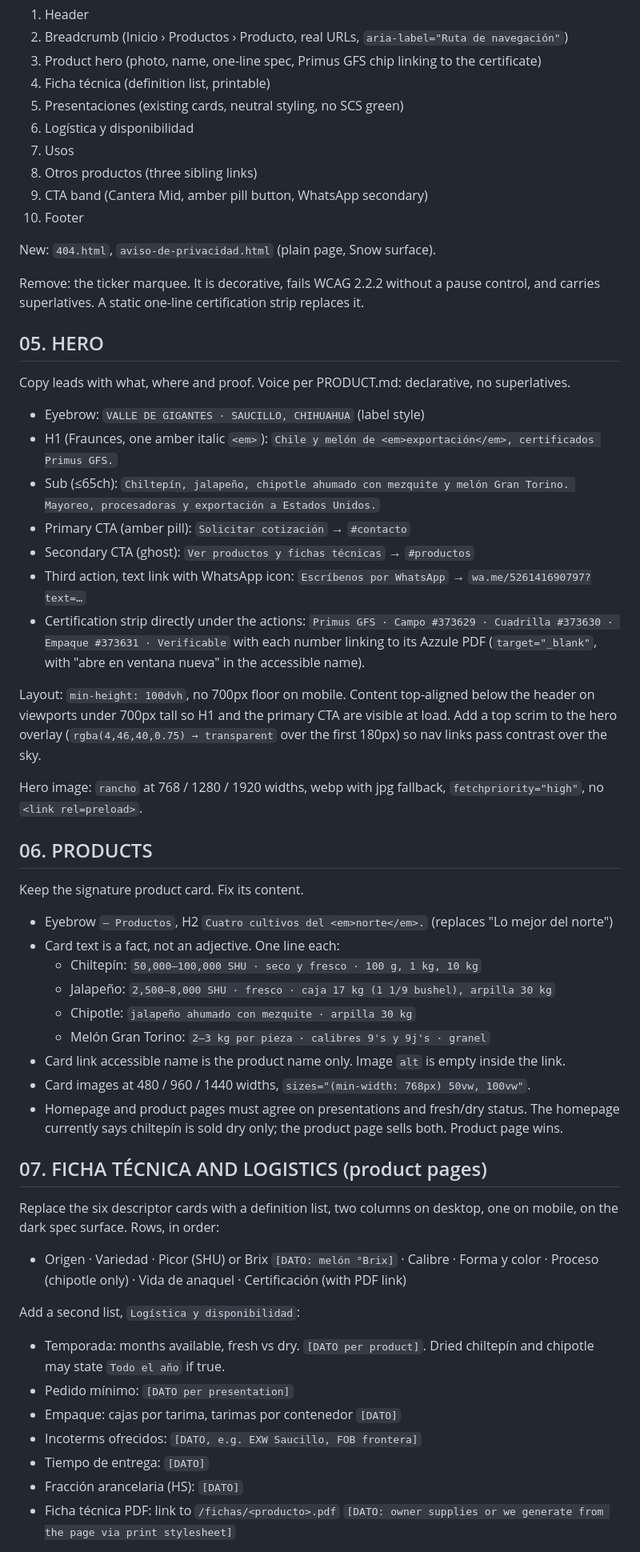
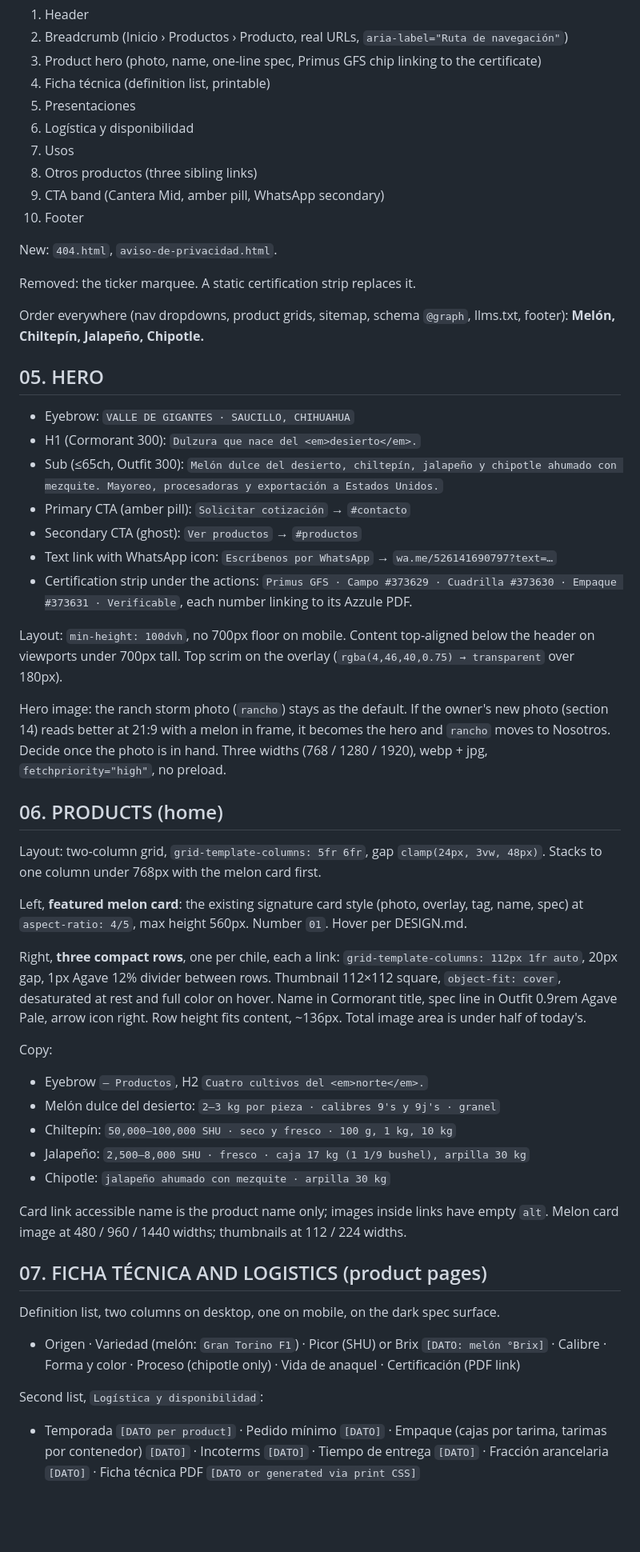
Before and after one commit to Gep3tto/valledegigantes-web, a Markdown page: SPEC.md, the part around one of its changes. Shown at 80% size. Drawn GitHub-style; blank space fills up the shorter version.

```diff
--- a/SPEC.md
+++ b/SPEC.md
@@ -96,69 +119,76 @@ Product pages `/chiltepin/`, `/jalapeno/`, `/chipotle/`, `/melon/`:
 2. Breadcrumb (Inicio › Productos › Producto, real URLs, `aria-label="Ruta de navegación"`)
 3. Product hero (photo, name, one-line spec, Primus GFS chip linking to the certificate)
 4. Ficha técnica (definition list, printable)
-5. Presentaciones (existing cards, neutral styling, no SCS green)
+5. Presentaciones
 6. Logística y disponibilidad
 7. Usos
 8. Otros productos (three sibling links)
-9. CTA band (Cantera Mid, amber pill button, WhatsApp secondary)
+9. CTA band (Cantera Mid, amber pill, WhatsApp secondary)
 10. Footer
 
-New: `404.html`, `aviso-de-privacidad.html` (plain page, Snow surface).
+New: `404.html`, `aviso-de-privacidad.html`.
 
-Remove: the ticker marquee. It is decorative, fails WCAG 2.2.2 without a pause
-control, and carries superlatives. A static one-line certification strip replaces it.
+Removed: the ticker marquee. A static certification strip replaces it.
+
+Order everywhere (nav dropdowns, product grids, sitemap, schema `@graph`, llms.txt,
+footer): **Melón, Chiltepín, Jalapeño, Chipotle.**
 
 ## 05. HERO
 
-Copy leads with what, where and proof. Voice per PRODUCT.md: declarative, no superlatives.
+- Eyebrow: `VALLE DE GIGANTES · SAUCILLO, CHIHUAHUA`
+- H1 (Cormorant 300): `Dulzura que nace del <em>desierto</em>.`
+- Sub (≤65ch, Outfit 300): `Melón dulce del desierto, chiltepín, jalapeño y chipotle ahumado con mezquite. Mayoreo, procesadoras y exportación a Estados Unidos.`
+- Primary CTA (amber pill): `Solicitar cotización` → `#contacto`
+- Secondary CTA (ghost): `Ver productos` → `#productos`
+- Text link with WhatsApp icon: `Escríbenos por WhatsApp` → `wa.me/526141690797?text=…`
+- Certification strip under the actions:
+  `Primus GFS · Campo #373629 · Cuadrilla #373630 · Empaque #373631 · Verificable`,
+  each number linking to its Azzule PDF.
 
-- Eyebrow: `VALLE DE GIGANTES · SAUCILLO, CHIHUAHUA` (label style)
-- H1 (Fraunces, one amber italic `<em>`):
-  `Chile y melón de <em>exportación</em>, certificados Primus GFS.`
-- Sub (≤65ch): `Chiltepín, jalapeño, chipotle ahumado con mezquite y melón Gran Torino. Mayoreo, procesadoras y exportación a Estados Unidos.`
-- Primary CTA (amber pill): `Solicitar cotización` → `#contacto`
-- Secondary CTA (ghost): `Ver productos y fichas técnicas` → `#productos`
-- Third action, text link with WhatsApp icon: `Escríbenos por WhatsApp` → `wa.me/526141690797?text=…`
-- Certification strip directly under the actions:
-  `Primus GFS · Campo #373629 · Cuadrilla #373630 · Empaque #373631 · Verificable` with each number linking to its Azzule PDF (`target="_blank"`, with "abre en ventana nueva" in the accessible name).
+Layout: `min-height: 100dvh`, no 700px floor on mobile. Content top-aligned below the
+header on viewports under 700px tall. Top scrim on the overlay
+(`rgba(4,46,40,0.75) → transparent` over 180px).
 
-Layout: `min-height: 100dvh`, no 700px floor on mobile. Content top-aligned below
-the header on viewports under 700px tall so H1 and the primary CTA are visible at
-load. Add a top scrim to the hero overlay (`rgba(4,46,40,0.75) → transparent` over
-the first 180px) so nav links pass contrast over the sky.
+Hero image: the ranch storm photo (`rancho`) stays as the default. If the owner's new
+photo (section 14) reads better at 21:9 with a melon in frame, it becomes the hero and
+`rancho` moves to Nosotros. Decide once the photo is in hand. Three widths
+(768 / 1280 / 1920), webp + jpg, `fetchpriority="high"`, no preload.
 
-Hero image: `rancho` at 768 / 1280 / 1920 widths, webp with jpg fallback,
-`fetchpriority="high"`, no `<link rel=preload>`.
+## 06. PRODUCTS (home)
 
-## 06. PRODUCTS
+Layout: two-column grid, `grid-template-columns: 5fr 6fr`, gap `clamp(24px, 3vw, 48px)`.
+Stacks to one column under 768px with the melon card first.
 
-Keep the signature product card. Fix its content.
+Left, **featured melon card**: the existing signature card style (photo, overlay,
+tag, name, spec) at `aspect-ratio: 4/5`, max height 560px. Number `01`. Hover per DESIGN.md.
 
-- Eyebrow `— Productos`, H2 `Cuatro cultivos del <em>norte</em>.` (replaces "Lo mejor del norte")
-- Card text is a fact, not an adjective. One line each:
-  - Chiltepín: `50,000–100,000 SHU · seco y fresco · 100 g, 1 kg, 10 kg`
-  - Jalapeño: `2,500–8,000 SHU · fresco · caja 17 kg (1 1/9 bushel), arpilla 30 kg`
-  - Chipotle: `jalapeño ahumado con mezquite · arpilla 30 kg`
-  - Melón Gran Torino: `2–3 kg por pieza · calibres 9's y 9j's · granel`
-- Card link accessible name is the product name only. Image `alt` is empty inside the link.
-- Card images at 480 / 960 / 1440 widths, `sizes="(min-width: 768px) 50vw, 100vw"`.
-- Homepage and product pages must agree on presentations and fresh/dry status.
-  The homepage currently says chiltepín is sold dry only; the product page sells both. Product page wins.
+Right, **three compact rows**, one per chile, each a link:
+`grid-template-columns: 112px 1fr auto`, 20px gap, 1px Agave 12% divider between rows.
+Thumbnail 112×112 square, `object-fit: cover`, desaturated at rest and full color on
+hover. Name in Cormorant title, spec line in Outfit 0.9rem Agave Pale, arrow icon right.
+Row height fits content, ~136px. Total image area is under half of today's.
+
+Copy:
+
+- Eyebrow `— Productos`, H2 `Cuatro cultivos del <em>norte</em>.`
+- Melón dulce del desierto: `2–3 kg por pieza · calibres 9's y 9j's · granel`
+- Chiltepín: `50,000–100,000 SHU · seco y fresco · 100 g, 1 kg, 10 kg`
+- Jalapeño: `2,500–8,000 SHU · fresco · caja 17 kg (1 1/9 bushel), arpilla 30 kg`
+- Chipotle: `jalapeño ahumado con mezquite · arpilla 30 kg`
+
+Card link accessible name is the product name only; images inside links have empty
+`alt`. Melon card image at 480 / 960 / 1440 widths; thumbnails at 112 / 224 widths.
 
 ## 07. FICHA TÉCNICA AND LOGISTICS (product pages)
 
-Replace the six descriptor cards with a definition list, two columns on desktop,
-one on mobile, on the dark spec surface. Rows, in order:
+Definition list, two columns on desktop, one on mobile, on the dark spec surface.
 
-- Origen · Variedad · Picor (SHU) or Brix `[DATO: melón °Brix]` · Calibre · Forma y color · Proceso (chipotle only) · Vida de anaquel · Certificación (with PDF link)
+- Origen · Variedad (melón: `Gran Torino F1`) · Picor (SHU) or Brix `[DATO: melón °Brix]`
+  · Calibre · Forma y color · Proceso (chipotle only) · Vida de anaquel · Certificación (PDF link)
 
-Add a second list, `Logística y disponibilidad`:
+Second list, `Logística y disponibilidad`:
 
-- Temporada: months available, fresh vs dry. `[DATO per product]`. Dried chiltepín and chipotle may state `Todo el año` if true.
-- Pedido mínimo: `[DATO per presentation]`
-- Empaque: cajas por tarima, tarimas por contenedor `[DATO]`
-- Incoterms ofrecidos: `[DATO, e.g. EXW Saucillo, FOB frontera]`
-- Tiempo de entrega: `[DATO]`
-- Fracción arancelaria (HS): `[DATO]`
-- Ficha técnica PDF: link to `/fichas/<producto>.pdf` `[DATO: owner supplies or we generate from the page via print stylesheet]`
+- Temporada `[DATO per product]` · Pedido mínimo `[DATO]` · Empaque (cajas por tarima,
+  tarimas por contenedor) `[DATO]` · Incoterms `[DATO]` · Tiempo de entrega `[DATO]`
+  · Fracción arancelaria `[DATO]` · Ficha técnica PDF `[DATO or generated via print CSS]`
 
```
Also changed, not shown: other parts of SPEC.md (+217 -150 lines).
